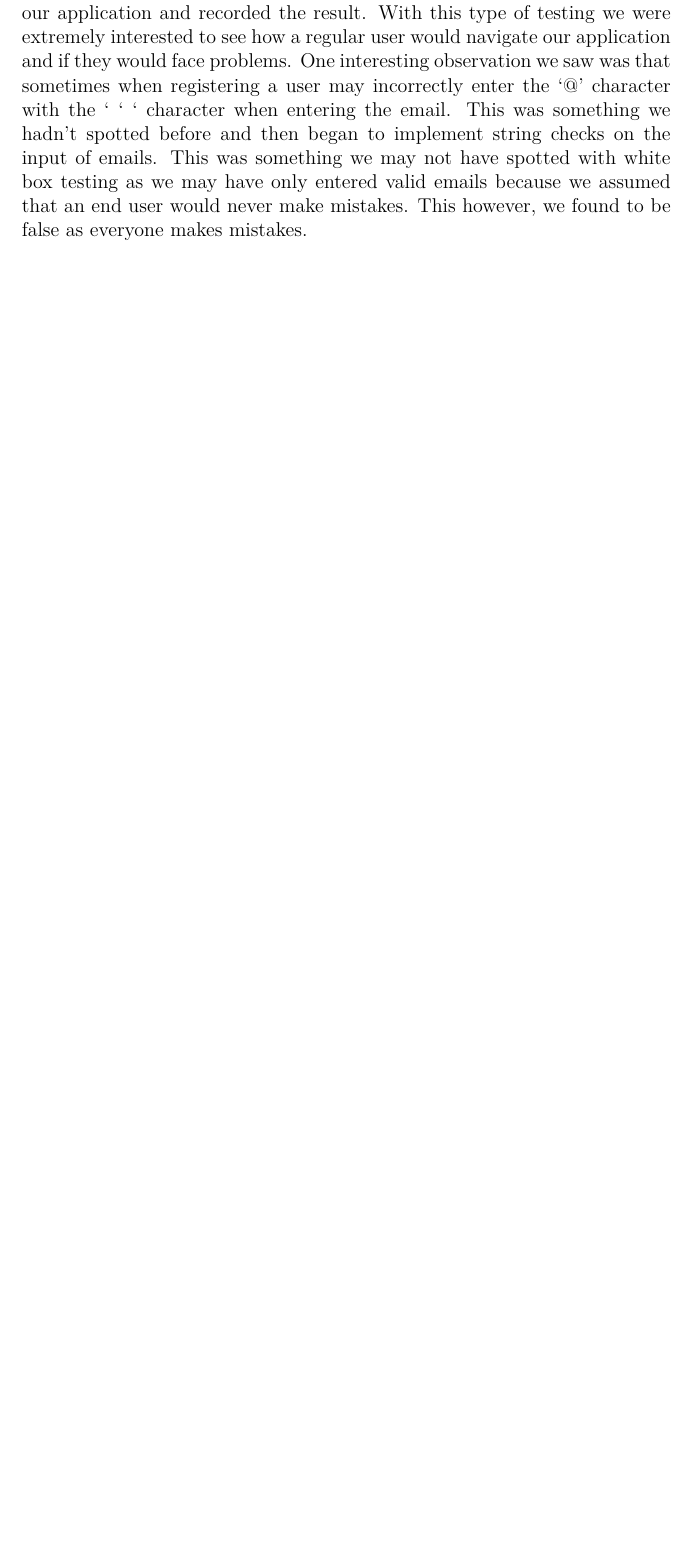
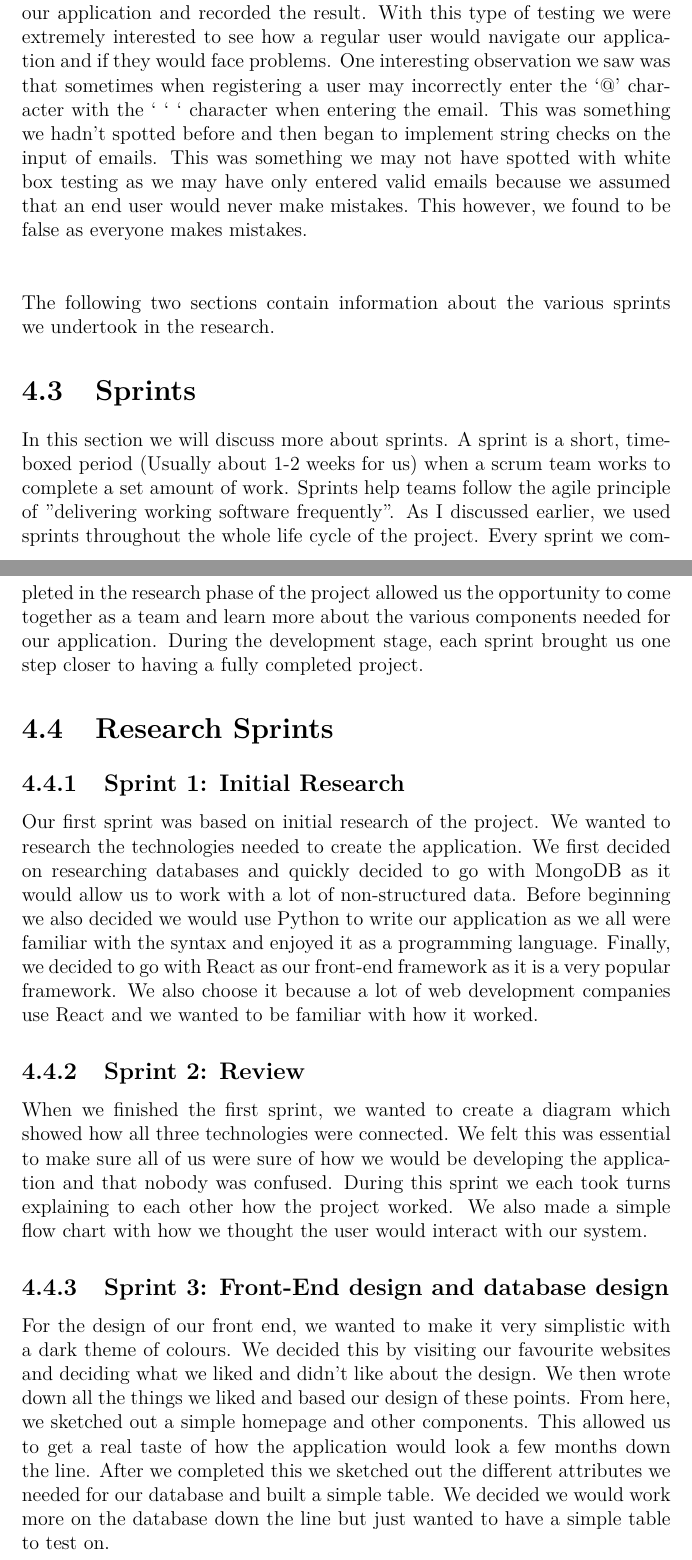
Before and after one commit to WePickOrganization/WePick, a LaTeX thesis (docs/project.tex, which reads docs/content.tex): part of page 14 of 46 before the commit and two parts of pages 14 and 15 of 47 after it, the two joined at a grey line, cut so that both start at the same text, the shorter picture padded with empty space. Compiled offline with pdfLaTeX.

Commit message:
added research sprnts

```diff
--- a/docs/content.tex
+++ b/docs/content.tex
@@ -118,6 +118,23 @@ White box testing is a software testing method in which the internal structure/d
 
 \subsection{Blackbox Testing}
 Black box testing, also known as Behavioural Testing, is a software testing method in which the internal structure/design/implementation of the item being tested is not known to the tester. This is sometimes a better approach to testing as the tester can test the system as they please in contrast to a developer where they sometimes test a system gently to keep the system working. We also used a lot of black box testing towards the end of our project. We let random students in our class test different components of our application and recorded the result. With this type of testing we were extremely interested to see how a regular user would navigate our application and if they would face problems. One interesting observation we saw was that sometimes when registering a user may incorrectly enter the ‘@’ character with the ‘ ‘ ‘ character when entering the email. This was something we hadn’t spotted before and then began to implement string checks on the input of emails. This was something we may not have spotted with white box testing as we may have only entered valid emails because we assumed that an end user would never make mistakes. This however, we found to be false as everyone makes mistakes.
+\\
+\\
+\\
+The following two sections contain information about the various sprints we undertook in the research.
+
+\section{Sprints}
+In this section we will discuss more about sprints. A sprint is a short, time-boxed period (Usually about 1-2 weeks for us) when a scrum team works to complete a set amount of work. Sprints help teams follow the agile principle of "delivering working software frequently". As I discussed earlier, we used sprints throughout the whole life cycle of the project. Every sprint we completed in the research phase of the project allowed us the opportunity to come together as a team and learn more about the various components needed for our application. During the development stage, each sprint brought us one step closer to having a fully completed project.
+
+\section{Research Sprints}
+\subsection{Sprint 1: Initial Research}
+Our first sprint was based on initial research of the project. We wanted to research the technologies needed to create the application. We first decided on researching databases and quickly decided to go with MongoDB as it would allow us to work with a lot of non-structured data. Before beginning we also decided we would use Python to write our application as we all were familiar with the syntax and enjoyed it as a programming language. Finally, we decided to go with React as our front-end framework as it is a very popular framework. We also choose it because a lot of web development companies use React and we wanted to be familiar with how it worked.
+
+\subsection{Sprint 2: Review}
+When we finished the first sprint, we wanted to create a diagram which showed how all three technologies were connected. We felt this was essential to make sure all of us were sure of how we would be developing the application and that nobody was confused. During this sprint we each took turns explaining to each other how the project worked. We also made a simple flow chart with how we thought the user would interact with our system.
+
+\subsection{Sprint 3: Front-End design and database design}
+For the design of our front end, we wanted to make it very simplistic with a dark theme of colours. We decided this by visiting our favourite websites and deciding what we liked and didn’t like about the design. We then wrote down all the things we liked and based our design of these points. From here, we sketched out a simple homepage and other components. This allowed us to get a real taste of how the application would look a few months down the line. After we completed this we sketched out the different attributes we needed for our database and built a simple table. We decided we would work more on the database down the line but just wanted to have a simple table to test on.
 
 
 \chapter{Technology Review}
```
